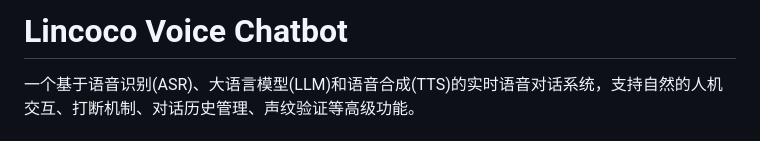
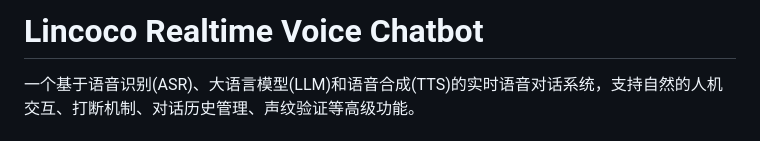
Before and after one commit to ngyygm/lincoco, a Markdown page: README.md, the part around the change. Rendered like a GitHub page.

```diff
--- a/README.md
+++ b/README.md
@@ -1,4 +1,4 @@
-# Lincoco Voice Chatbot
+# Lincoco Realtime Voice Chatbot
 
 一个基于语音识别(ASR)、大语言模型(LLM)和语音合成(TTS)的实时语音对话系统，支持自然的人机交互、打断机制、对话历史管理、声纹验证等高级功能。
 
```
Also changed, not shown: Git提交指南.md (+1 -1 lines).
